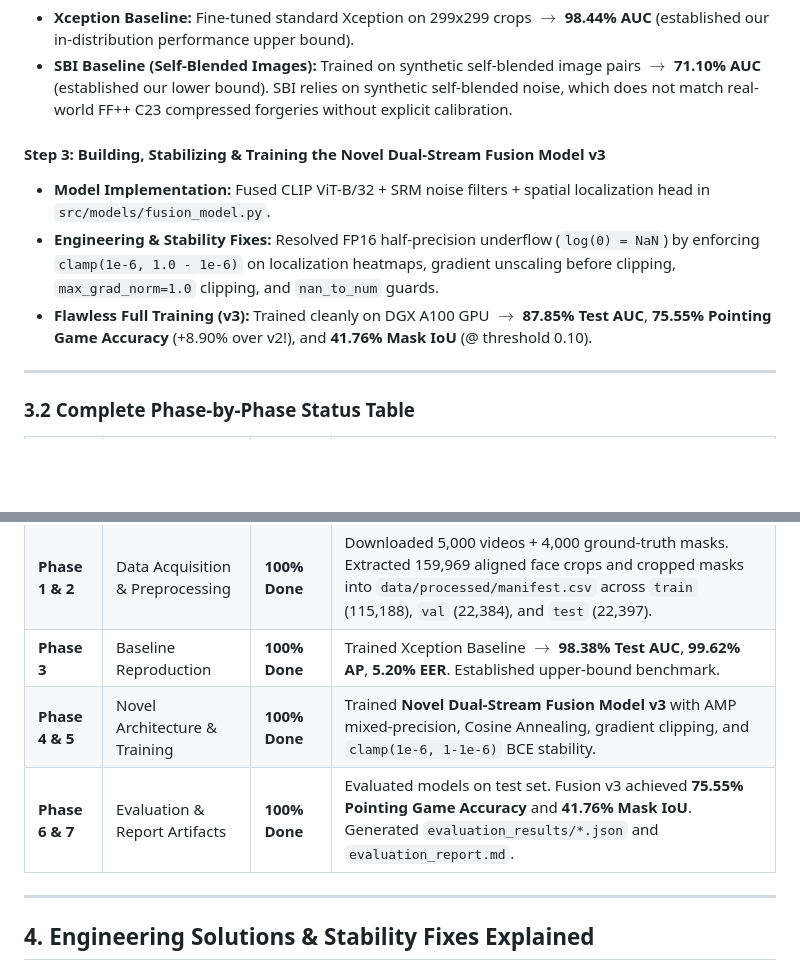
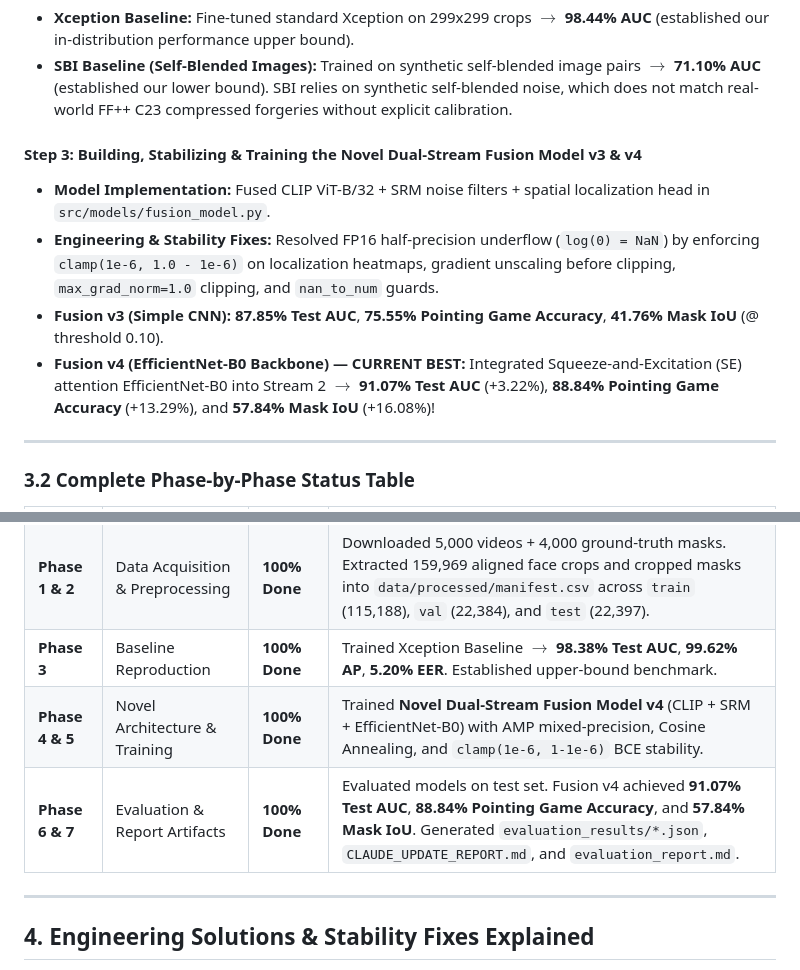
Before and after one commit to shashank-singh-singhania/deepfake-detection-research, a Markdown page: project_guide.md, 2 parts joined by grey strips. Drawn GitHub-style; blank space fills up the shorter version.

Commit message:
docs: update project_guide.md with Fusion v4 landmark records (91.07% AUC, 88.84% Pointing Game, 57.84% Mask IoU)

```diff
--- a/project_guide.md
+++ b/project_guide.md
@@ -221,10 +221,11 @@ We designed a **Dual-Stream Fusion Architecture** that brings together two speci
 - **Xception Baseline:** Fine-tuned standard Xception on 299x299 crops $\to$ **98.44% AUC** (established our in-distribution performance upper bound).
 - **SBI Baseline (Self-Blended Images):** Trained on synthetic self-blended image pairs $\to$ **71.10% AUC** (established our lower bound). SBI relies on synthetic self-blended noise, which does not match real-world FF++ C23 compressed forgeries without explicit calibration.
 
-#### Step 3: Building, Stabilizing & Training the Novel Dual-Stream Fusion Model v3
+#### Step 3: Building, Stabilizing & Training the Novel Dual-Stream Fusion Model v3 & v4
 - **Model Implementation:** Fused CLIP ViT-B/32 + SRM noise filters + spatial localization head in `src/models/fusion_model.py`.
 - **Engineering & Stability Fixes:** Resolved FP16 half-precision underflow (`log(0) = NaN`) by enforcing `clamp(1e-6, 1.0 - 1e-6)` on localization heatmaps, gradient unscaling before clipping, `max_grad_norm=1.0` clipping, and `nan_to_num` guards.
-- **Flawless Full Training (v3):** Trained cleanly on DGX A100 GPU $\to$ **87.85% Test AUC**, **75.55% Pointing Game Accuracy** (+8.90% over v2!), and **41.76% Mask IoU** (@ threshold 0.10).
+- **Fusion v3 (Simple CNN):** **87.85% Test AUC**, **75.55% Pointing Game Accuracy**, **41.76% Mask IoU** (@ threshold 0.10).
+- **Fusion v4 (EfficientNet-B0 Backbone) — CURRENT BEST:** Integrated Squeeze-and-Excitation (SE) attention EfficientNet-B0 into Stream 2 $\to$ **91.07% Test AUC** (+3.22%), **88.84% Pointing Game Accuracy** (+13.29%), and **57.84% Mask IoU** (+16.08%)!
 
 ---
 
@@ -235,8 +236,8 @@ We designed a **Dual-Stream Fusion Architecture** that brings together two speci
 | **Phase 0** | Environment Setup | **100% Done** | Configured PyTorch 2.2.2+cu121 on NVIDIA A100 40GB GPU (`Device: cuda`), pinned dependencies in `requirements.txt`. |
 | **Phase 1 & 2** | Data Acquisition & Preprocessing | **100% Done** | Downloaded 5,000 videos + 4,000 ground-truth masks. Extracted 159,969 aligned face crops and cropped masks into `data/processed/manifest.csv` across `train` (115,188), `val` (22,384), and `test` (22,397). |
 | **Phase 3** | Baseline Reproduction | **100% Done** | Trained Xception Baseline $\to$ **98.38% Test AUC**, **99.62% AP**, **5.20% EER**. Established upper-bound benchmark. |
-| **Phase 4 & 5** | Novel Architecture & Training | **100% Done** | Trained **Novel Dual-Stream Fusion Model v3** with AMP mixed-precision, Cosine Annealing, gradient clipping, and `clamp(1e-6, 1-1e-6)` BCE stability. |
-| **Phase 6 & 7** | Evaluation & Report Artifacts | **100% Done** | Evaluated models on test set. Fusion v3 achieved **75.55% Pointing Game Accuracy** and **41.76% Mask IoU**. Generated `evaluation_results/*.json` and `evaluation_report.md`. |
+| **Phase 4 & 5** | Novel Architecture & Training | **100% Done** | Trained **Novel Dual-Stream Fusion Model v4** (CLIP + SRM + EfficientNet-B0) with AMP mixed-precision, Cosine Annealing, and `clamp(1e-6, 1-1e-6)` BCE stability. |
+| **Phase 6 & 7** | Evaluation & Report Artifacts | **100% Done** | Evaluated models on test set. Fusion v4 achieved **91.07% Test AUC**, **88.84% Pointing Game Accuracy**, and **57.84% Mask IoU**. Generated `evaluation_results/*.json`, `CLAUDE_UPDATE_REPORT.md`, and `evaluation_report.md`. |
 
 ---
 
```
